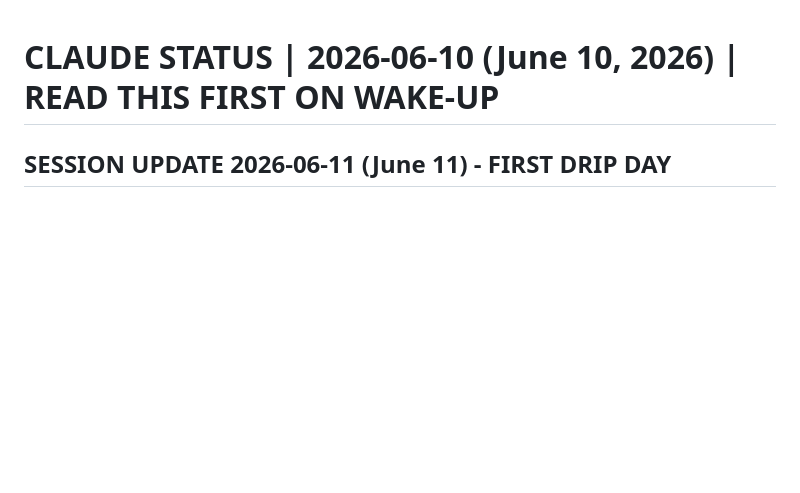
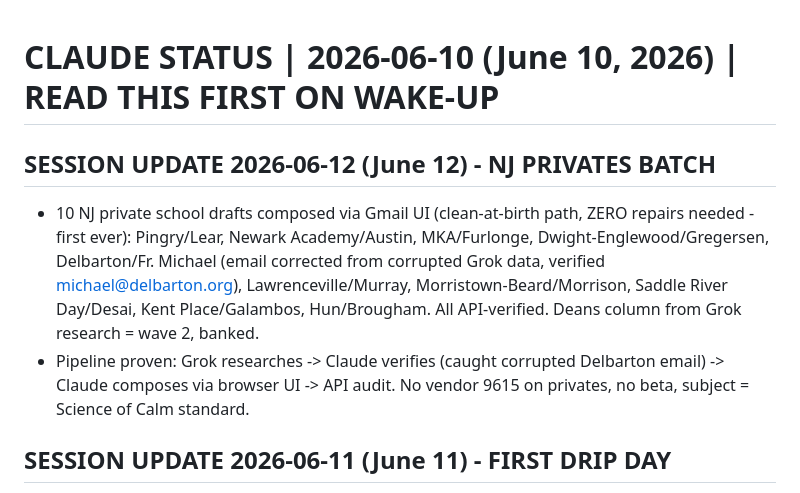
Before and after one commit to trevorvaughan-ux/hudsonseed-pitching-machine, a Markdown page: CLAUDE_STATUS_2026-06-10.md, the part around the change. Drawn GitHub-style; blank space fills up the shorter version.

Commit message:
NJ privates batch 2026-06-12: 10 drafts born clean via UI composition, zero repairs, API-verified

```diff
--- a/CLAUDE_STATUS_2026-06-10.md
+++ b/CLAUDE_STATUS_2026-06-10.md
@@ -1,4 +1,8 @@
 # CLAUDE STATUS | 2026-06-10 (June 10, 2026) | READ THIS FIRST ON WAKE-UP
+
+## SESSION UPDATE 2026-06-12 (June 12) - NJ PRIVATES BATCH
+- 10 NJ private school drafts composed via Gmail UI (clean-at-birth path, ZERO repairs needed - first ever): Pingry/Lear, Newark Academy/Austin, MKA/Furlonge, Dwight-Englewood/Gregersen, Delbarton/Fr. Michael (email corrected from corrupted Grok data, verified michael@delbarton.org), Lawrenceville/Murray, Morristown-Beard/Morrison, Saddle River Day/Desai, Kent Place/Galambos, Hun/Brougham. All API-verified. Deans column from Grok research = wave 2, banked.
+- Pipeline proven: Grok researches -> Claude verifies (caught corrupted Delbarton email) -> Claude composes via browser UI -> API audit. No vendor 9615 on privates, no beta, subject = Science of Calm standard.
 
 ## SESSION UPDATE 2026-06-11 (June 11) - FIRST DRIP DAY
 - 13 SENT: 3 morning (PS 14, 27, 28) + 10 afternoon incl. VALERIE ROPER (clean, CC Janeen) + PS 22, Campbell, Liberty, Infinity, Ferris, PS 37, PS 6, PS 33, Hudson School
```
